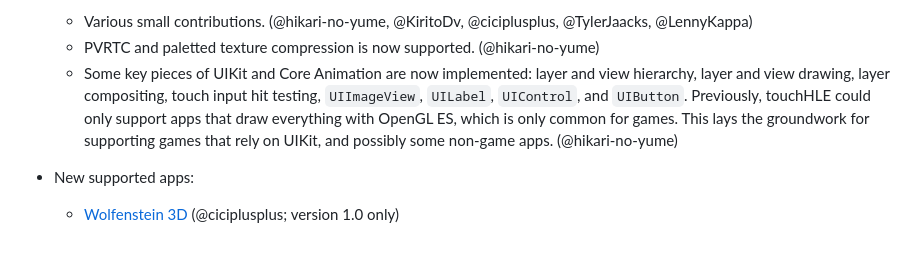
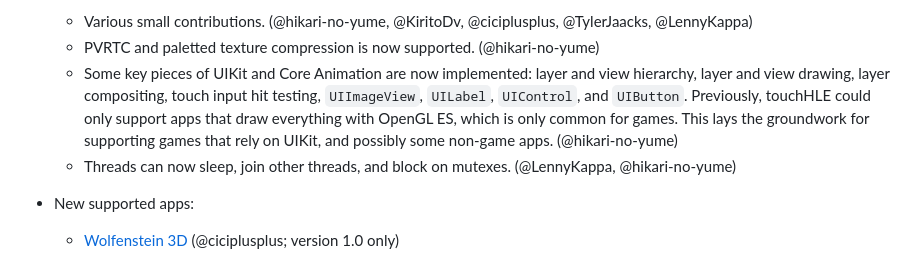
Before and after one commit to touchHLE/touchHLE, a Markdown page: CHANGELOG.md, the part around the change. Drawn GitHub-style.

Commit message:
Mention threading changes in changelog

```diff
--- a/CHANGELOG.md
+++ b/CHANGELOG.md
@@ -21,6 +21,7 @@ Compatibility:
   - Various small contributions. (@hikari-no-yume, @KiritoDv, @ciciplusplus, @TylerJaacks, @LennyKappa)
   - PVRTC and paletted texture compression is now supported. (@hikari-no-yume)
   - Some key pieces of UIKit and Core Animation are now implemented: layer and view hierarchy, layer and view drawing, layer compositing, touch input hit testing, `UIImageView`, `UILabel`, `UIControl`, and `UIButton`. Previously, touchHLE could only support apps that draw everything with OpenGL ES, which is only common for games. This lays the groundwork for supporting games that rely on UIKit, and possibly some non-game apps. (@hikari-no-yume)
+  - Threads can now sleep, join other threads, and block on mutexes. (@LennyKappa, @hikari-no-yume)
 
 - New supported apps:
   - [Wolfenstein 3D](https://www.youtube.com/watch?v=omViNgUqF8c) (@ciciplusplus; version 1.0 only)
```
